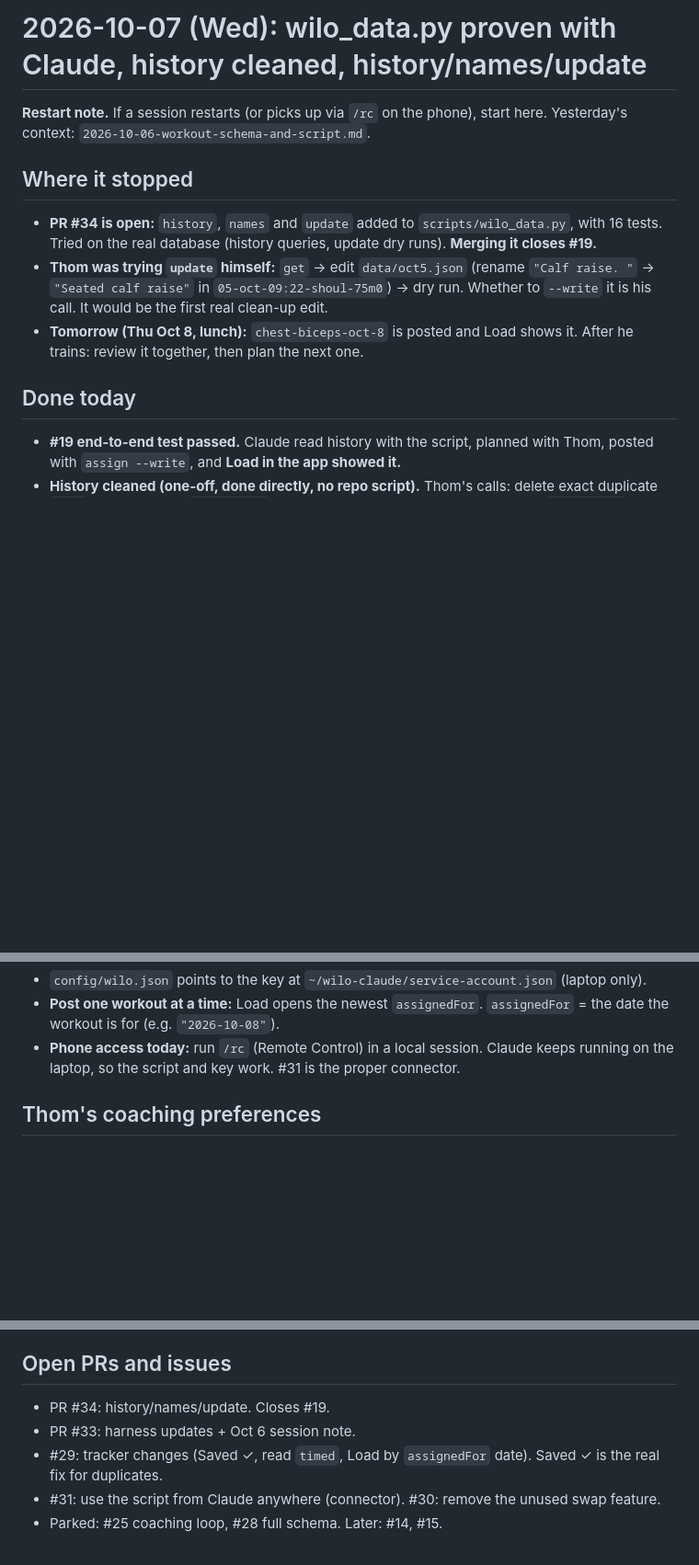
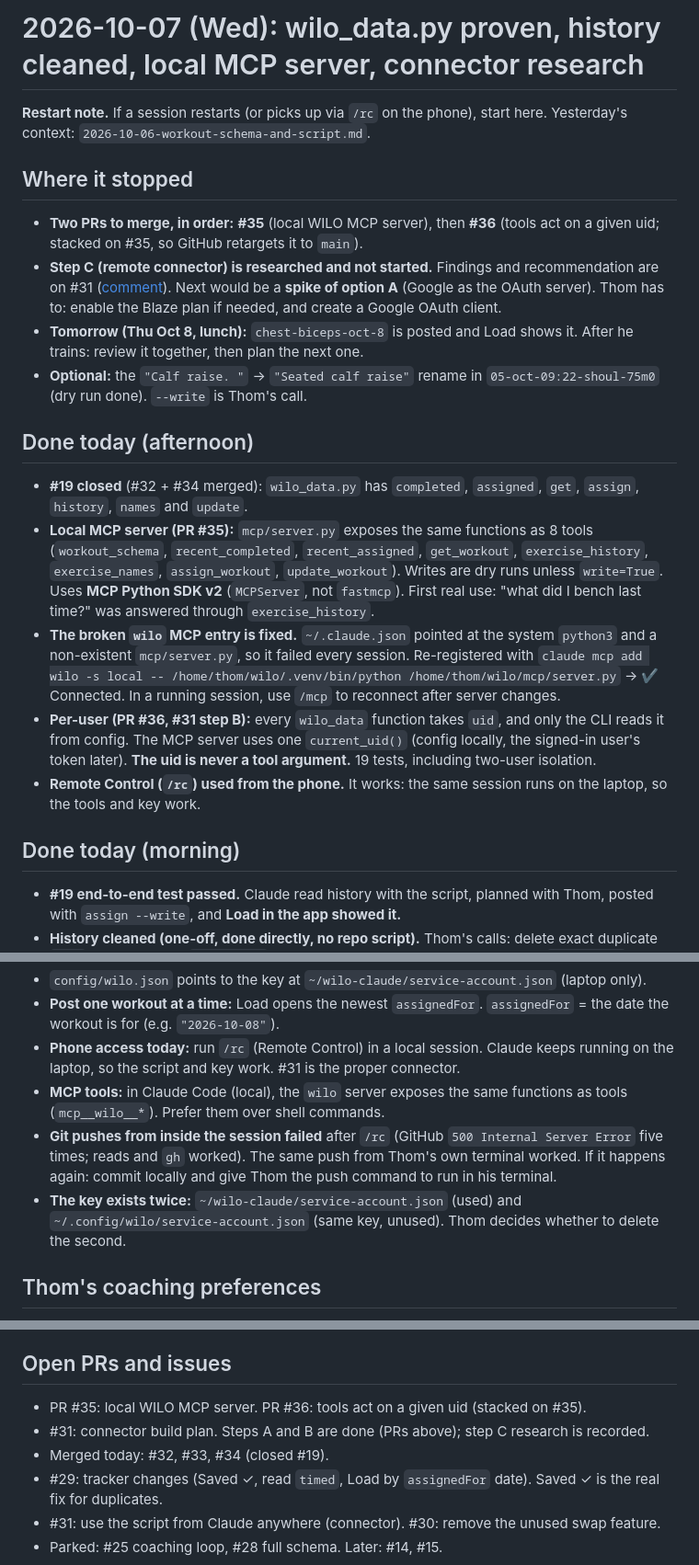
Before and after one commit to CoachThomLamb/wilo_ai, a Markdown page: docs/sessions/2026-10-07-script-test.md, 3 parts joined by grey strips. Shown at 92% size. Drawn GitHub-style; blank space fills up the shorter version.

Commit message:
Session note: MCP server, per-user uid, connector research
Co-Authored-By: Claude Opus 5.5 <noreply@anthropic.com>
Claude-Session: https://claude.ai/code/session_01YRYi1iXJoZ76T6pp3JE4YD

```diff
--- a/docs/sessions/2026-10-07-script-test.md
+++ b/docs/sessions/2026-10-07-script-test.md
@@ -1,13 +1,21 @@
-# 2026-10-07 (Wed): wilo_data.py proven with Claude, history cleaned, history/names/update
+# 2026-10-07 (Wed): wilo_data.py proven, history cleaned, local MCP server, connector research
 
 **Restart note.** If a session restarts (or picks up via `/rc` on the phone), start here. Yesterday's context: `2026-10-06-workout-schema-and-script.md`.
 
 ## Where it stopped
-- **PR #34 is open:** `history`, `names` and `update` added to `scripts/wilo_data.py`, with 16 tests. Tried on the real database (history queries, update dry runs). **Merging it closes #19.**
-- **Thom was trying `update` himself:** `get` → edit `data/oct5.json` (rename `"Calf raise. "` → `"Seated calf raise"` in `05-oct-09:22-shoul-75m0`) → dry run. Whether to `--write` it is his call. It would be the first real clean-up edit.
+- **Two PRs to merge, in order:** **#35** (local WILO MCP server), then **#36** (tools act on a given uid; stacked on #35, so GitHub retargets it to `main`).
+- **Step C (remote connector) is researched and not started.** Findings and recommendation are on #31 ([comment](https://github.com/CoachThomLamb/wilo_ai/issues/31#issuecomment-6040939548)). Next would be a **spike of option A** (Google as the OAuth server). Thom has to: enable the Blaze plan if needed, and create a Google OAuth client.
 - **Tomorrow (Thu Oct 8, lunch):** `chest-biceps-oct-8` is posted and Load shows it. After he trains: review it together, then plan the next one.
+- **Optional:** the `"Calf raise. "` → `"Seated calf raise"` rename in `05-oct-09:22-shoul-75m0` (dry run done). `--write` is Thom's call.
 
-## Done today
+## Done today (afternoon)
+- **#19 closed** (#32 + #34 merged): `wilo_data.py` has `completed`, `assigned`, `get`, `assign`, `history`, `names` and `update`.
+- **Local MCP server (PR #35):** `mcp/server.py` exposes the same functions as 8 tools (`workout_schema`, `recent_completed`, `recent_assigned`, `get_workout`, `exercise_history`, `exercise_names`, `assign_workout`, `update_workout`). Writes are dry runs unless `write=True`. Uses **MCP Python SDK v2** (`MCPServer`, not `fastmcp`). First real use: "what did I bench last time?" was answered through `exercise_history`.
+- **The broken `wilo` MCP entry is fixed.** `~/.claude.json` pointed at the system `python3` and a non-existent `mcp/server.py`, so it failed every session. Re-registered with `claude mcp add wilo -s local -- /home/thom/wilo/.venv/bin/python /home/thom/wilo/mcp/server.py` → ✔ Connected. In a running session, use `/mcp` to reconnect after server changes.
+- **Per-user (PR #36, #31 step B):** every `wilo_data` function takes `uid`, and only the CLI reads it from config. The MCP server uses one `current_uid()` (config locally, the signed-in user's token later). **The uid is never a tool argument.** 19 tests, including two-user isolation.
+- **Remote Control (`/rc`) used from the phone.** It works: the same session runs on the laptop, so the tools and key work.
+
+## Done today (morning)
 - **#19 end-to-end test passed.** Claude read history with the script, planned with Thom, posted with `assign --write`, and **Load in the app showed it.**
 - **History cleaned (one-off, done directly, no repo script).** Thom's calls: delete exact duplicate `qq43` (Oct 6), delete `oct1-delts` 08:12 (Thu was the 18:36 session), delete `pull-press` 14:28 (Mon was the 09:22 shoulders), delete Sep 30 12:48 (UI test), move `legs-sept-23` to **Sep 23 7:00 pm**. Backup before: `data/backup-2026-10-07/` (local only).
 - **History copied into `users/{uid}`** (#27 closed): 8 assigned and 4 completed, plus Sep 30 legs converted from old `sessions`. **The script now sees all history: one completed workout per training day,** Sep 23, 24, 27, 30, Oct 1, 5, 6.
@@ -36,6 +45,9 @@ From the repo root, on `main` once #34 is merged:
 - `config/wilo.json` points to the key at `~/wilo-claude/service-account.json` (laptop only).
 - **Post one workout at a time:** Load opens the newest `assignedFor`. `assignedFor` = the date the workout is for (e.g. `"2026-10-08"`).
 - **Phone access today:** run `/rc` (Remote Control) in a local session. Claude keeps running on the laptop, so the script and key work. #31 is the proper connector.
+- **MCP tools:** in Claude Code (local), the `wilo` server exposes the same functions as tools (`mcp__wilo__*`). Prefer them over shell commands.
+- **Git pushes from inside the session failed** after `/rc` (GitHub `500 Internal Server Error` five times; reads and `gh` worked). The same push from Thom's own terminal worked. If it happens again: commit locally and give Thom the push command to run in his terminal.
+- **The key exists twice:** `~/wilo-claude/service-account.json` (used) and `~/.config/wilo/service-account.json` (same key, unused). Thom decides whether to delete the second.
 
 ## Thom's coaching preferences
 - **No cues.** Warm-up first, then **stretches right after**. The lunge stretch was skipped Sep 24, 27 and 30, and done 4/4 once moved to #2 on Oct 6.
@@ -49,8 +61,9 @@ From the repo root, on `main` once #34 is merged:
 Mon Oct 5 shoulders (14/16), Tue Oct 6 legs (34/42), Thu Oct 8 chest + biceps (planned). **Pull hasn't been done this week.**
 
 ## Open PRs and issues
-- PR #34: history/names/update. Closes #19.
-- PR #33: harness updates + Oct 6 session note.
+- PR #35: local WILO MCP server. PR #36: tools act on a given uid (stacked on #35).
+- #31: connector build plan. Steps A and B are done (PRs above); step C research is recorded.
+- Merged today: #32, #33, #34 (closed #19).
 - #29: tracker changes (Saved ✓, read `timed`, Load by `assignedFor` date). Saved ✓ is the real fix for duplicates.
 - #31: use the script from Claude anywhere (connector). #30: remove the unused swap feature.
 - Parked: #25 coaching loop, #28 full schema. Later: #14, #15.
```
Also changed, not shown: other parts of docs/sessions/2026-10-07-script-test.md (+1 -0 lines).
